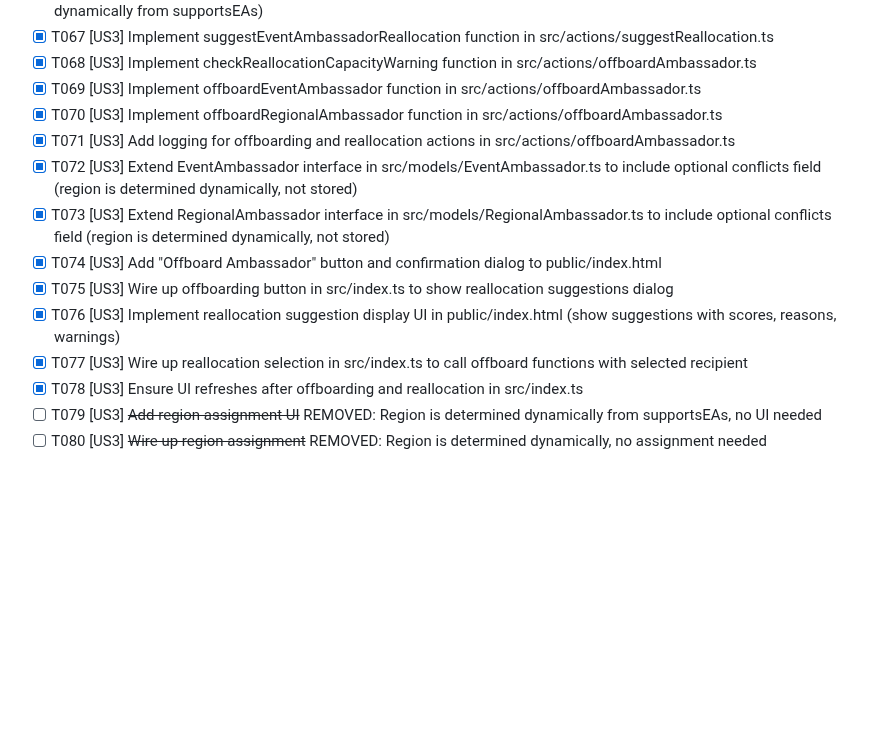
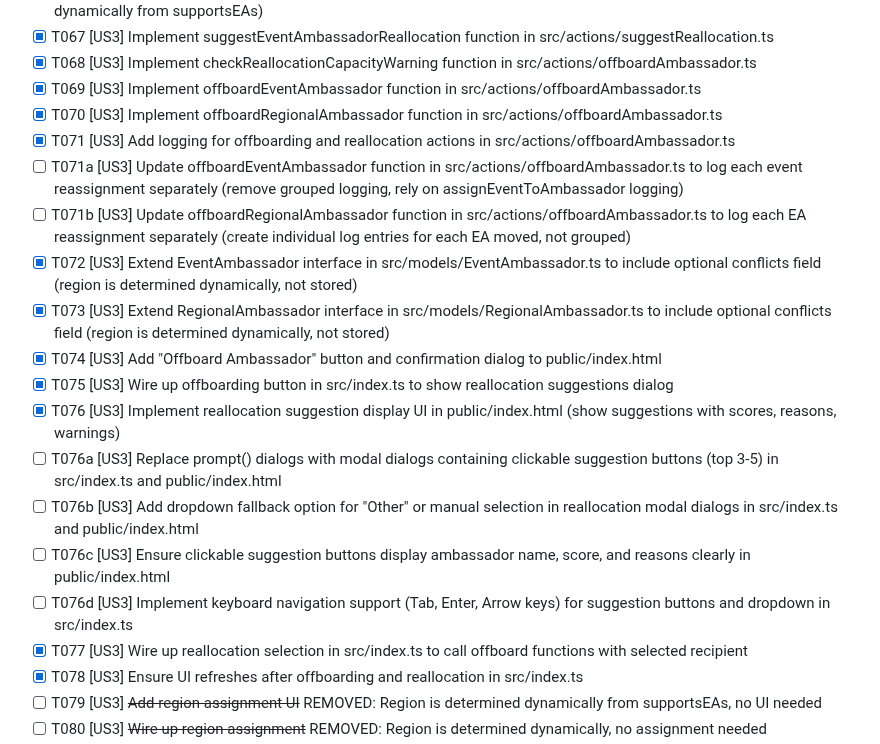
Before and after one commit to johnsyweb/ambassy, a Markdown page: specs/001-ambassador-capacity-management/tasks.md, the part around the change. GitHub-like rendering; blank space fills up the shorter version.

Commit message:
docs: add tasks for reassignment logging and selection UX clarifications
- Add T071a: Update offboardEventAmbassador for separate logging per reassignment
- Add T071b: Update offboardRegionalAmbassador for separate logging per reassignment
- Add T076a-T076d: Replace prompt() with clickable suggestion buttons and dropdown fallback
- Tasks align with FR-036 (separate logging) and FR-037 (clickable buttons with dropdown)

```diff
--- a/specs/001-ambassador-capacity-management/tasks.md
+++ b/specs/001-ambassador-capacity-management/tasks.md
@@ -157,11 +157,17 @@
 - [x] T069 [US3] Implement offboardEventAmbassador function in src/actions/offboardAmbassador.ts
 - [x] T070 [US3] Implement offboardRegionalAmbassador function in src/actions/offboardAmbassador.ts
 - [x] T071 [US3] Add logging for offboarding and reallocation actions in src/actions/offboardAmbassador.ts
+- [ ] T071a [US3] Update offboardEventAmbassador function in src/actions/offboardAmbassador.ts to log each event reassignment separately (remove grouped logging, rely on assignEventToAmbassador logging)
+- [ ] T071b [US3] Update offboardRegionalAmbassador function in src/actions/offboardAmbassador.ts to log each EA reassignment separately (create individual log entries for each EA moved, not grouped)
 - [x] T072 [US3] Extend EventAmbassador interface in src/models/EventAmbassador.ts to include optional conflicts field (region is determined dynamically, not stored)
 - [x] T073 [US3] Extend RegionalAmbassador interface in src/models/RegionalAmbassador.ts to include optional conflicts field (region is determined dynamically, not stored)
 - [x] T074 [US3] Add "Offboard Ambassador" button and confirmation dialog to public/index.html
 - [x] T075 [US3] Wire up offboarding button in src/index.ts to show reallocation suggestions dialog
 - [x] T076 [US3] Implement reallocation suggestion display UI in public/index.html (show suggestions with scores, reasons, warnings)
+- [ ] T076a [US3] Replace prompt() dialogs with modal dialogs containing clickable suggestion buttons (top 3-5) in src/index.ts and public/index.html
+- [ ] T076b [US3] Add dropdown fallback option for "Other" or manual selection in reallocation modal dialogs in src/index.ts and public/index.html
+- [ ] T076c [US3] Ensure clickable suggestion buttons display ambassador name, score, and reasons clearly in public/index.html
+- [ ] T076d [US3] Implement keyboard navigation support (Tab, Enter, Arrow keys) for suggestion buttons and dropdown in src/index.ts
 - [x] T077 [US3] Wire up reallocation selection in src/index.ts to call offboard functions with selected recipient
 - [x] T078 [US3] Ensure UI refreshes after offboarding and reallocation in src/index.ts
 - [ ] T079 [US3] ~~Add region assignment UI~~ REMOVED: Region is determined dynamically from supportsEAs, no UI needed
```
